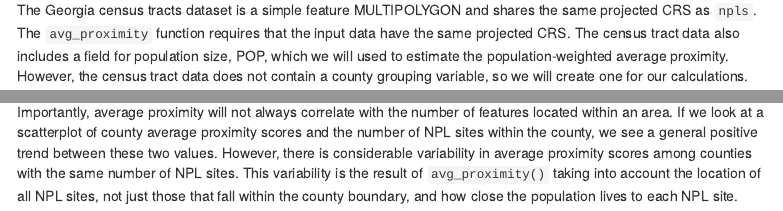
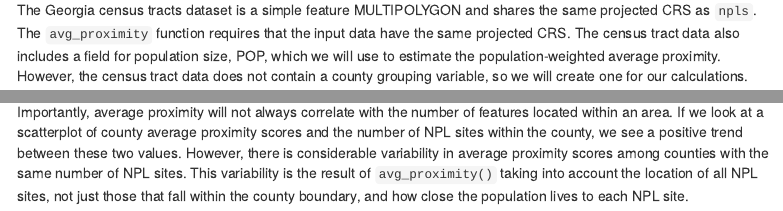
Before and after one commit to CDCgov/hazprox, an R Markdown document (vignettes/avg-proximity-by-county.Rmd): the page in a window 1100 px wide, from 2020 px down, and a second part further down, joined at a grey line. Rendered offline with R 4.5, knitr and Pandoc, with nearby package versions; menus at the side of the page are left out.

Commit message:
Minor grammar and formatting corrections

````diff
--- a/vignettes/avg-proximity-by-county.Rmd
+++ b/vignettes/avg-proximity-by-county.Rmd
@@ -66,7 +66,7 @@ ggplot() +
   theme_minimal()
 ```
 
-The Georgia census tracts dataset is a simple feature MULTIPOLYGON and shares the same projected CRS as `npls`. The `avg_proximity` function requires that the input data have the same projected CRS. The census tract data also includes a field for population size, POP, which we will used to estimate the population-weighted average proximity. However, the census tract data does not contain a county grouping variable, so we will create one for our calculations.
+The Georgia census tracts dataset is a simple feature MULTIPOLYGON and shares the same projected CRS as `npls`. The `avg_proximity` function requires that the input data have the same projected CRS. The census tract data also includes a field for population size, POP, which we will use to estimate the population-weighted average proximity. However, the census tract data does not contain a county grouping variable, so we will create one for our calculations.
 
 ```{r}
 ga |>  slice(1:5)
@@ -116,11 +116,12 @@ gacnty |>
          subtitle = "Georgia, 2025") +
     theme_minimal()
 ```
+
 The choropleth map above highlights counties where the population tends to live in closer proximity to NPL sites throughout Georgia. Similar to the point-level map, this map shows apparent clustering in a few regions of the state, with the highest average proximity in Glynn County in the southeast.
 
 ## Comparison of average proximity and number of features within boundary
 
-Importantly, average proximity will not always correlate with the number of features located within an area. If we look at a scatterplot of county average proximity scores and the number of NPL sites within the county, we see a general positive trend between these two values. However, there is considerable variability in average proximity scores among counties with the same number of NPL sites. This variability is the result of `avg_proximity()` taking into account the location of all NPL sites, not just those that fall within the county boundary, and how close the population lives to each NPL site.
+Importantly, average proximity will not always correlate with the number of features located within an area. If we look at a scatterplot of county average proximity scores and the number of NPL sites within the county, we see a positive trend between these two values. However, there is considerable variability in average proximity scores among counties with the same number of NPL sites. This variability is the result of `avg_proximity()` taking into account the location of all NPL sites, not just those that fall within the county boundary, and how close the population lives to each NPL site.
 
 ```{r, fig3, fig.height=4, fig.width=7}
 sites_per_county <- ga |>
````
Also changed, not shown: vignettes/calc-proximity-to-hazards.Rmd (+2 -2 lines).
